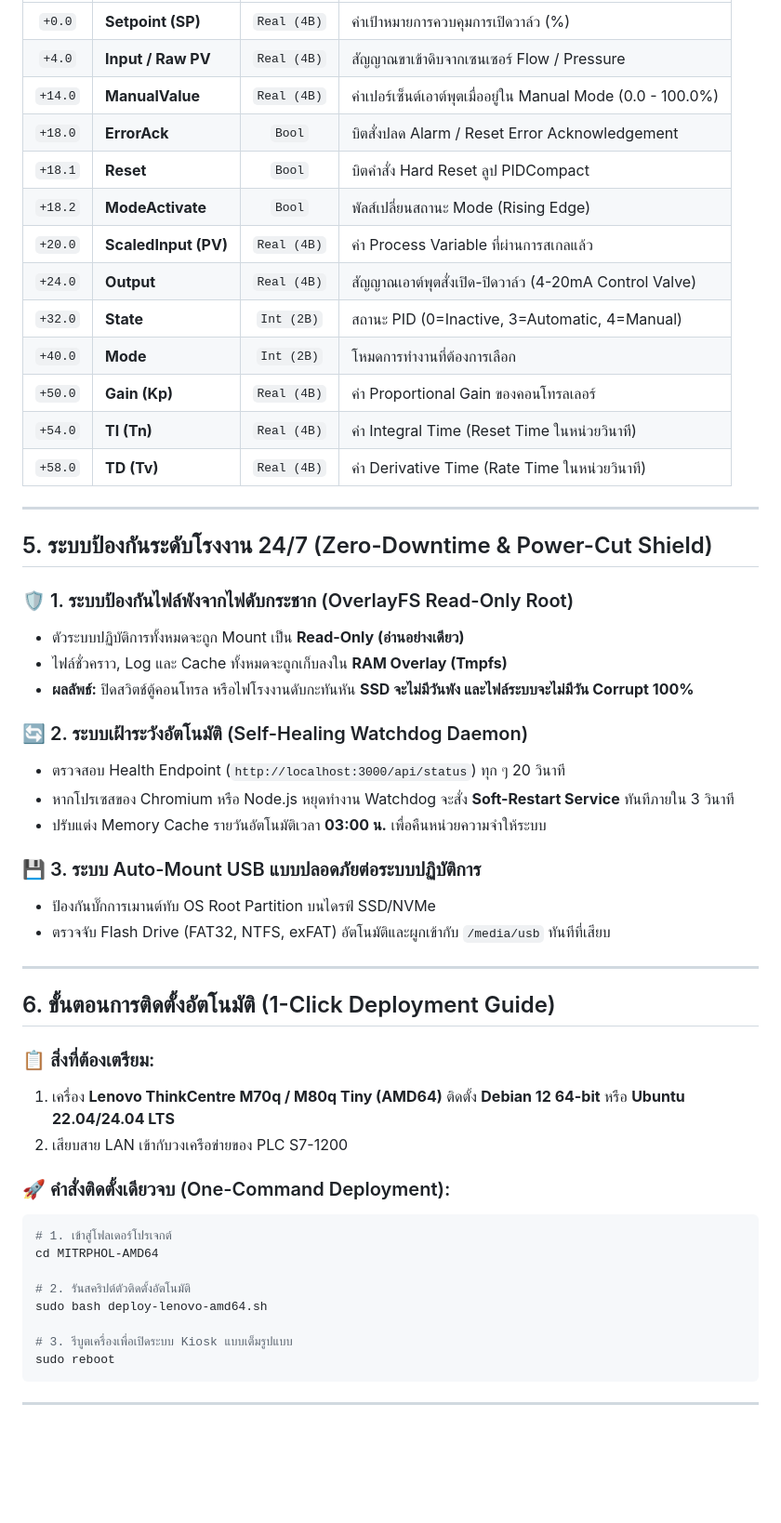
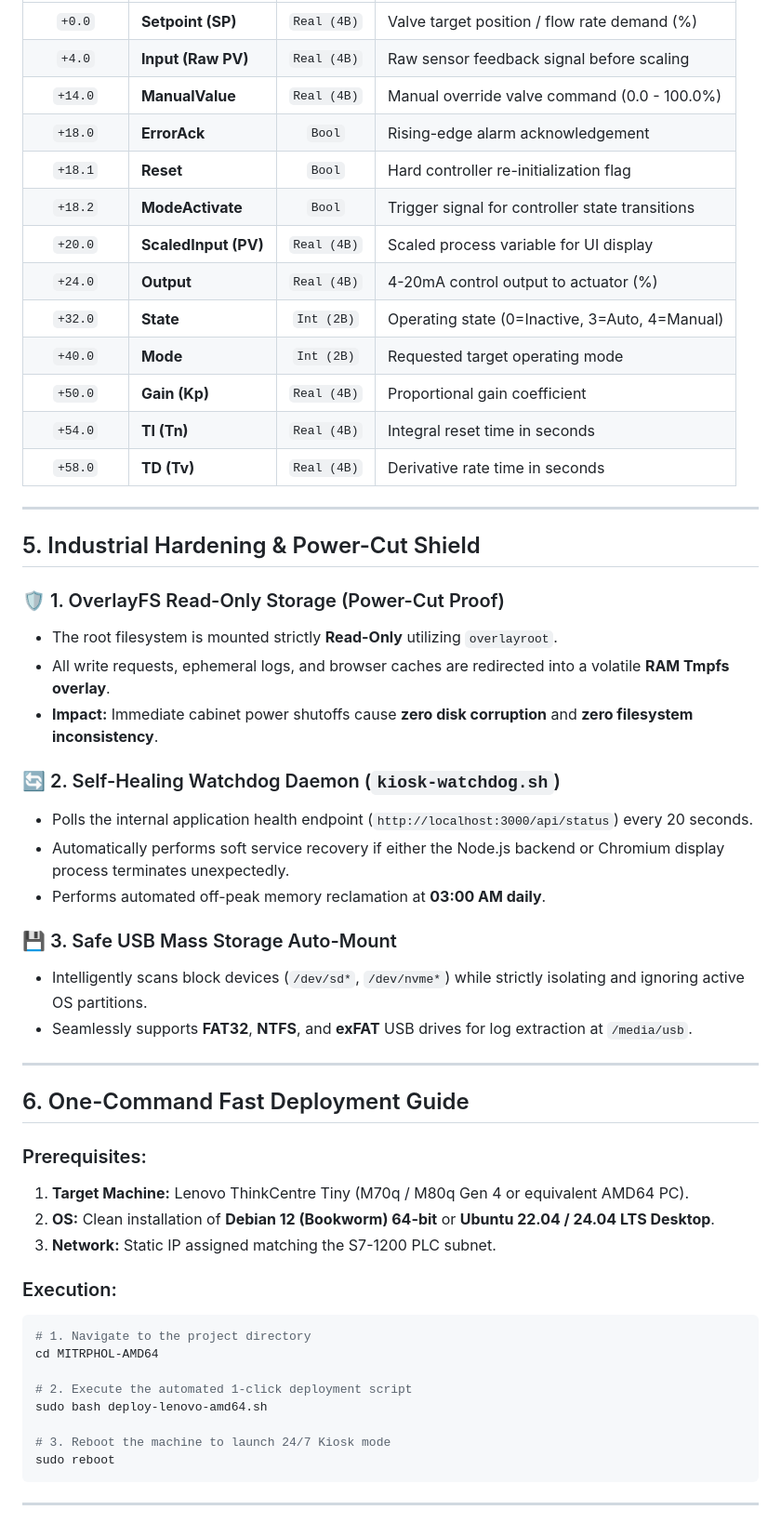
Before and after one commit to xFreedom777/SIMATIC-IPC-PID-TUNING-AMD64, a Markdown page: README.md, the part around one of its changes. Shown at 93% size. Drawn GitHub-style; blank space fills up the shorter version.

Commit message:
docs: complete bilingual (EN/TH) industrial specification README for V7.0

````diff
--- a/README.md
+++ b/README.md
@@ -109,53 +105,54 @@
 | :---: | :--- | :---: | :--- |
-| `+0.0` | **Setpoint (SP)** | `Real (4B)` | ค่าเป้าหมายการควบคุมการเปิดวาล์ว (%) |
-| `+4.0` | **Input / Raw PV** | `Real (4B)` | สัญญาณขาเข้าดิบจากเซนเซอร์ Flow / Pressure |
-| `+14.0`| **ManualValue** | `Real (4B)` | ค่าเปอร์เซ็นต์เอาต์พุตเมื่ออยู่ใน Manual Mode (0.0 - 100.0%) |
-| `+18.0`| **ErrorAck** | `Bool` | บิตสั่งปลด Alarm / Reset Error Acknowledgement |
-| `+18.1`| **Reset** | `Bool` | บิตคำสั่ง Hard Reset ลูป PIDCompact |
-| `+18.2`| **ModeActivate** | `Bool` | พัลส์เปลี่ยนสถานะ Mode (Rising Edge) |
-| `+20.0`| **ScaledInput (PV)** | `Real (4B)` | ค่า Process Variable ที่ผ่านการสเกลแล้ว |
-| `+24.0`| **Output** | `Real (4B)` | สัญญาณเอาต์พุตสั่งเปิด-ปิดวาล์ว (4-20mA Control Valve) |
-| `+32.0`| **State** | `Int (2B)` | สถานะ PID (0=Inactive, 3=Automatic, 4=Manual) |
-| `+40.0`| **Mode** | `Int (2B)` | โหมดการทำงานที่ต้องการเลือก |
-| `+50.0`| **Gain (Kp)** | `Real (4B)` | ค่า Proportional Gain ของคอนโทรลเลอร์ |
-| `+54.0`| **TI (Tn)** | `Real (4B)` | ค่า Integral Time (Reset Time ในหน่วยวินาที) |
-| `+58.0`| **TD (Tv)** | `Real (4B)` | ค่า Derivative Time (Rate Time ในหน่วยวินาที) |
+| `+0.0` | **Setpoint (SP)** | `Real (4B)` | Valve target position / flow rate demand (%) |
+| `+4.0` | **Input (Raw PV)** | `Real (4B)` | Raw sensor feedback signal before scaling |
+| `+14.0`| **ManualValue** | `Real (4B)` | Manual override valve command (0.0 - 100.0%) |
+| `+18.0`| **ErrorAck** | `Bool` | Rising-edge alarm acknowledgement |
+| `+18.1`| **Reset** | `Bool` | Hard controller re-initialization flag |
+| `+18.2`| **ModeActivate** | `Bool` | Trigger signal for controller state transitions |
+| `+20.0`| **ScaledInput (PV)** | `Real (4B)` | Scaled process variable for UI display |
+| `+24.0`| **Output** | `Real (4B)` | 4-20mA control output to actuator (%) |
+| `+32.0`| **State** | `Int (2B)` | Operating state (0=Inactive, 3=Auto, 4=Manual) |
+| `+40.0`| **Mode** | `Int (2B)` | Requested target operating mode |
+| `+50.0`| **Gain (Kp)** | `Real (4B)` | Proportional gain coefficient |
+| `+54.0`| **TI (Tn)** | `Real (4B)` | Integral reset time in seconds |
+| `+58.0`| **TD (Tv)** | `Real (4B)` | Derivative rate time in seconds |
 
 ---
 
-## 5. ระบบป้องกันระดับโรงงาน 24/7 (Zero-Downtime & Power-Cut Shield)
+## 5. Industrial Hardening & Power-Cut Shield
 
-### 🛡️ 1. ระบบป้องกันไฟล์พังจากไฟดับกระชาก (OverlayFS Read-Only Root)
-* ตัวระบบปฏิบัติการทั้งหมดจะถูก Mount เป็น **Read-Only (อ่านอย่างเดียว)**
-* ไฟล์ชั่วคราว, Log และ Cache ทั้งหมดจะถูกเก็บลงใน **RAM Overlay (Tmpfs)**
-* **ผลลัพธ์:** ปิดสวิตช์ตู้คอนโทรล หรือไฟโรงงานดับกะทันหัน **SSD จะไม่มีวันพัง และไฟล์ระบบจะไม่มีวัน Corrupt 100%**
+### 🛡️ 1. OverlayFS Read-Only Storage (Power-Cut Proof)
+* The root filesystem is mounted strictly **Read-Only** utilizing `overlayroot`.
+* All write requests, ephemeral logs, and browser caches are redirected into a volatile **RAM Tmpfs overlay**.
+* **Impact:** Immediate cabinet power shutoffs cause **zero disk corruption** and **zero filesystem inconsistency**.
 
-### 🔄 2. ระบบเฝ้าระวังอัตโนมัติ (Self-Healing Watchdog Daemon)
-* ตรวจสอบ Health Endpoint (`http://localhost:3000/api/status`) ทุก ๆ 20 วินาที
-* หากโปรเซสของ Chromium หรือ Node.js หยุดทำงาน Watchdog จะสั่ง **Soft-Restart Service** ทันทีภายใน 3 วินาที
-* ปรับแต่ง Memory Cache รายวันอัตโนมัติเวลา **03:00 น.** เพื่อคืนหน่วยความจำให้ระบบ
+### 🔄 2. Self-Healing Watchdog Daemon (`kiosk-watchdog.sh`)
+* Polls the internal application health endpoint (`http://localhost:3000/api/status`) every 20 seconds.
+* Automatically performs soft service recovery if either the Node.js backend or Chromium display process terminates unexpectedly.
+* Performs automated off-peak memory reclamation at **03:00 AM daily**.
 
-### 💾 3. ระบบ Auto-Mount USB แบบปลอดภัยต่อระบบปฏิบัติการ
-* ป้องกันบั๊กการเมานต์ทับ OS Root Partition บนไดรฟ์ SSD/NVMe
-* ตรวจจับ Flash Drive (FAT32, NTFS, exFAT) อัตโนมัติและผูกเข้ากับ `/media/usb` ทันทีที่เสียบ
+### 💾 3. Safe USB Mass Storage Auto-Mount
+* Intelligently scans block devices (`/dev/sd*`, `/dev/nvme*`) while strictly isolating and ignoring active OS partitions.
+* Seamlessly supports **FAT32**, **NTFS**, and **exFAT** USB drives for log extraction at `/media/usb`.
 
 ---
 
-## 6. ขั้นตอนการติดตั้งอัตโนมัติ (1-Click Deployment Guide)
+## 6. One-Command Fast Deployment Guide
 
-### 📋 สิ่งที่ต้องเตรียม:
-1. เครื่อง **Lenovo ThinkCentre M70q / M80q Tiny (AMD64)** ติดตั้ง **Debian 12 64-bit** หรือ **Ubuntu 22.04/24.04 LTS**
-2. เสียบสาย LAN เข้ากับวงเครือข่ายของ PLC S7-1200
+### Prerequisites:
+1. **Target Machine:** Lenovo ThinkCentre Tiny (M70q / M80q Gen 4 or equivalent AMD64 PC).
+2. **OS:** Clean installation of **Debian 12 (Bookworm) 64-bit** or **Ubuntu 22.04 / 24.04 LTS Desktop**.
+3. **Network:** Static IP assigned matching the S7-1200 PLC subnet.
 
-### 🚀 คำสั่งติดตั้งเดียวจบ (One-Command Deployment):
+### Execution:
 ```bash
-# 1. เข้าสู่โฟลเดอร์โปรเจกต์
+# 1. Navigate to the project directory
 cd MITRPHOL-AMD64
 
-# 2. รันสคริปต์ตัวติดตั้งอัตโนมัติ
+# 2. Execute the automated 1-click deployment script
 sudo bash deploy-lenovo-amd64.sh
 
-# 3. รีบูตเครื่องเพื่อเปิดระบบ Kiosk แบบเต็มรูปแบบ
+# 3. Reboot the machine to launch 24/7 Kiosk mode
 sudo reboot
 ```
 
````
Also changed, not shown: other parts of README.md (+69 -41 lines).
